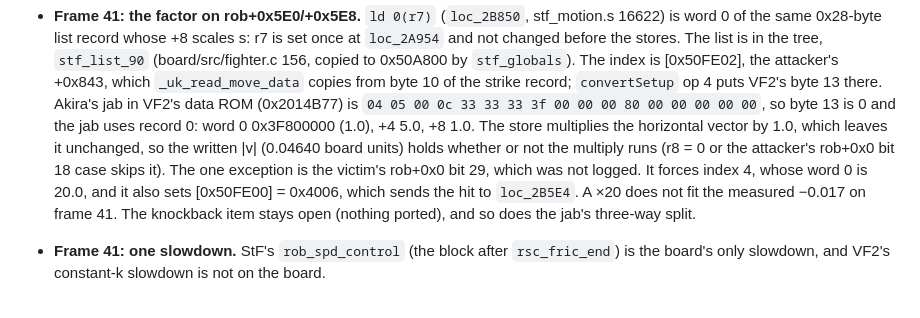
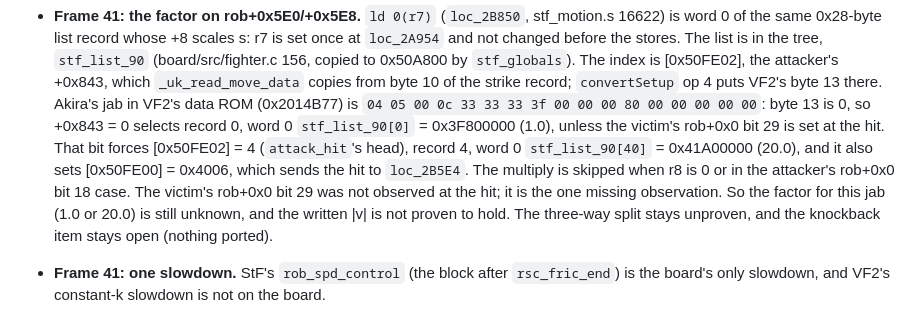
Before and after one commit to biggestsonicfan/m2-megamix, a Markdown page: docs/GRADING.md, the part around the change. Drawn GitHub-style.

Commit message:
GRADING: the list+0 factor for the jab is unknown until the victim's bit 29 is seen
Co-Authored-By: Claude Opus 5.5 <noreply@anthropic.com>

```diff
--- a/docs/GRADING.md
+++ b/docs/GRADING.md
@@ -322,16 +322,17 @@ F to 37 F):
   attacker's +0x843, which `_uk_read_move_data` copies from byte 10 of
   the strike record; `convertSetup` op 4 puts VF2's byte 13 there. Akira's
   jab in VF2's data ROM (0x2014B77) is `04 05 00 0c 33 33 33 3f 00 00 00
-  80 00 00 00 00 00`, so byte 13 is 0 and the jab uses record 0: word 0
-  0x3F800000 (1.0), +4 5.0, +8 1.0. The store multiplies the horizontal
-  vector by 1.0, which leaves it unchanged, so the written |v| (0.04640
-  board units) holds whether or not the multiply runs (r8 = 0 or the
-  attacker's rob+0x0 bit 18 case skips it). The one exception is
-  the victim's rob+0x0 bit 29, which was not logged. It forces index 4,
-  whose word 0 is 20.0, and it also sets [0x50FE00] = 0x4006, which sends
-  the hit to `loc_2B5E4`. A ×20 does not fit the measured −0.017 on frame
-  41. The knockback item stays open (nothing ported), and so does the
-  jab's three-way split.
+  80 00 00 00 00 00`: byte 13 is 0, so +0x843 = 0 selects record 0,
+  word 0 `stf_list_90[0]` = 0x3F800000 (1.0), unless the victim's
+  rob+0x0 bit 29 is set at the hit. That bit forces [0x50FE02] = 4
+  (`attack_hit`'s head), record 4, word 0 `stf_list_90[40]` = 0x41A00000
+  (20.0), and it also sets [0x50FE00] = 0x4006, which sends the hit to
+  `loc_2B5E4`. The multiply is skipped when r8 is 0 or in the attacker's
+  rob+0x0 bit 18 case.
+  The victim's rob+0x0 bit 29 was not observed at the hit; it is the one
+  missing observation. So the factor for this jab (1.0 or 20.0) is still
+  unknown, and the written |v| is not proven to hold. The three-way split
+  stays unproven, and the knockback item stays open (nothing ported).
 - **Frame 41: one slowdown.** StF's `rob_spd_control` (the block after
   `rsc_fric_end`) is the board's only slowdown, and VF2's constant-k
   slowdown is not on the board.
```
